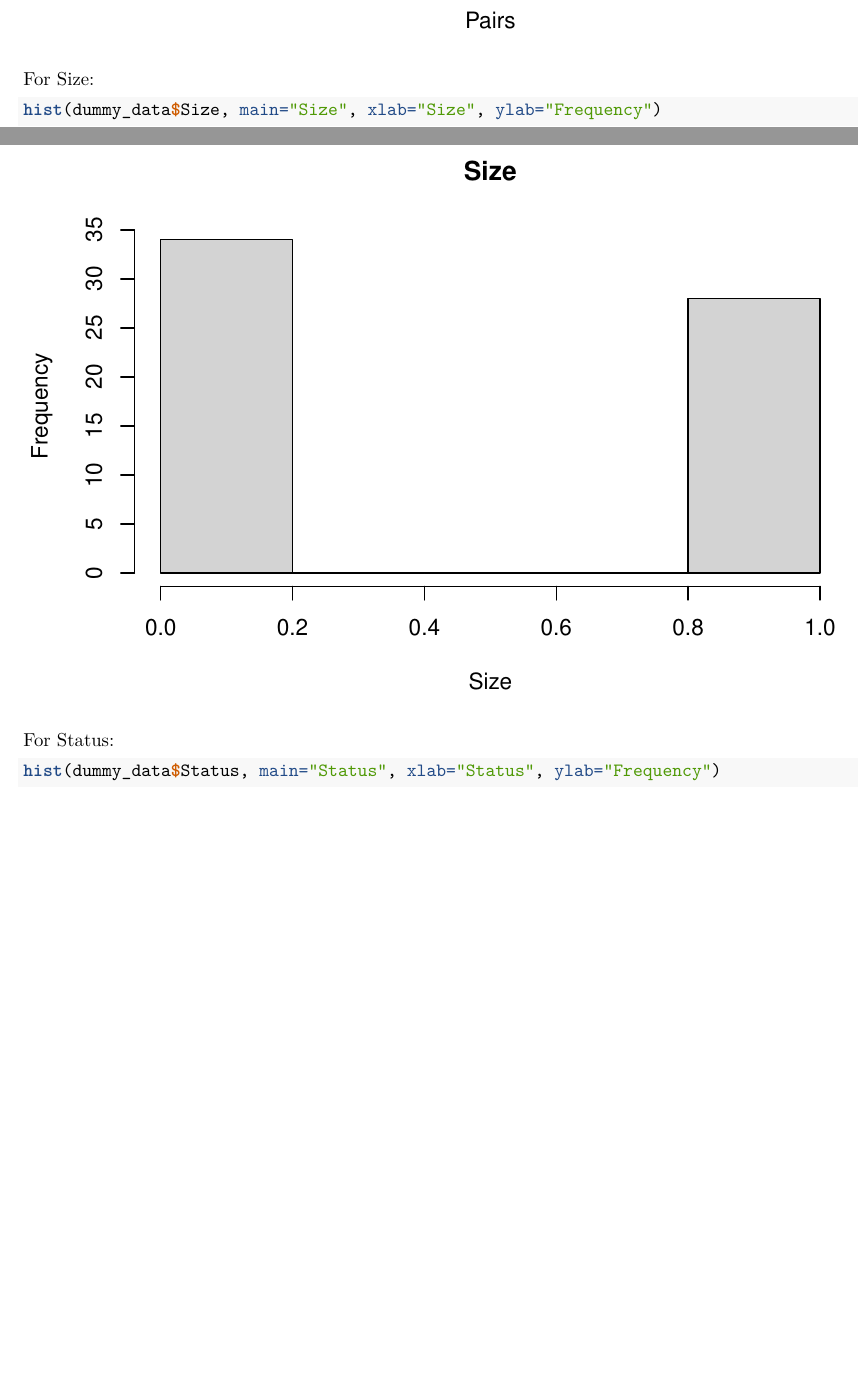
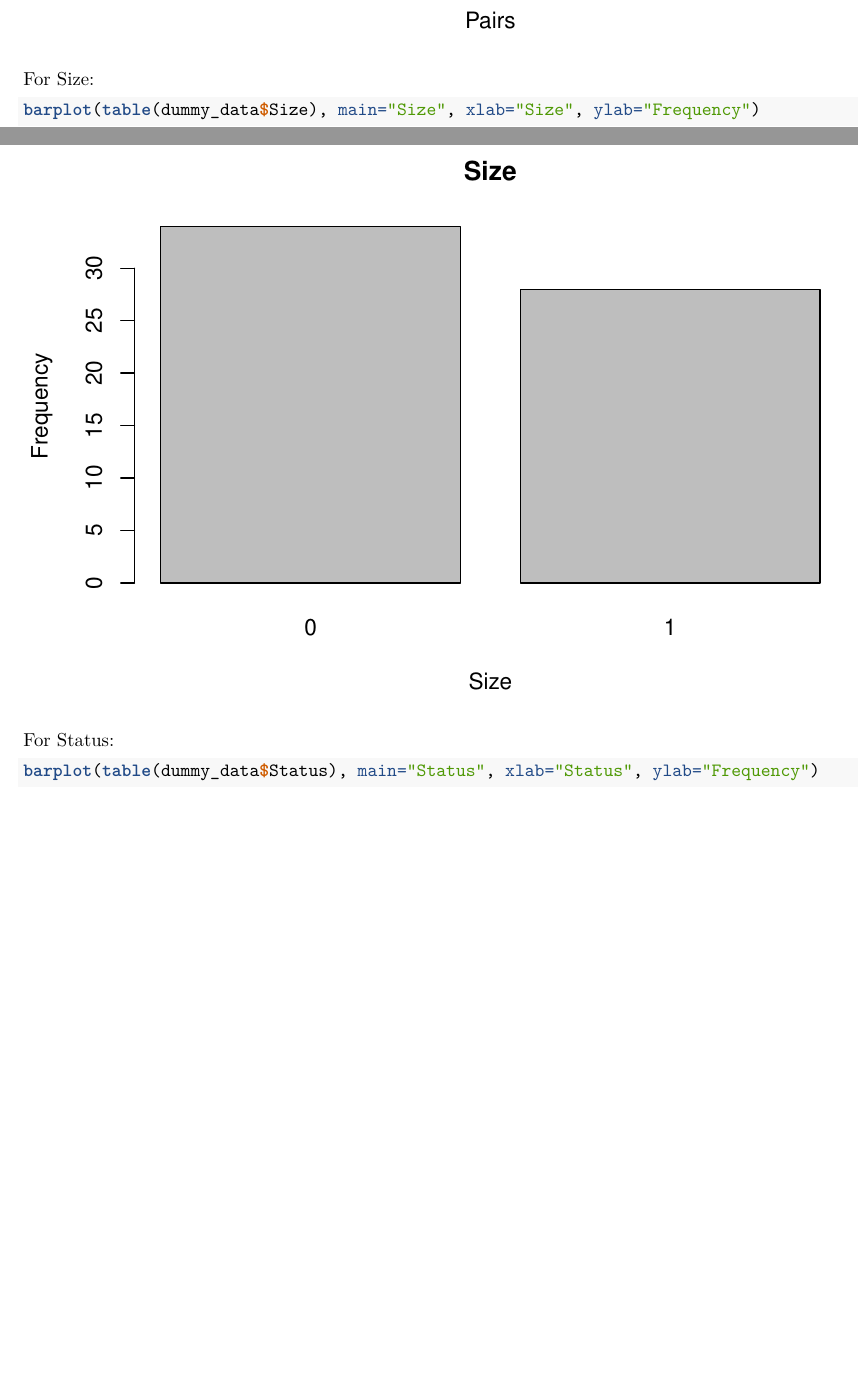
Before and after one commit to FIYEP-2023/Project-1, an R Markdown document (FYP_Lars_final_version.Rmd): two parts of pages 4 and 5 of 14, joined at a grey line, cut so that both start at the same text. Rendered offline with R 4.5, knitr and Pandoc, then LaTeX, with nearby package versions.

Commit message:
💄 Simplified bar plots

````diff
--- a/FYP_Lars_final_version.Rmd
+++ b/FYP_Lars_final_version.Rmd
@@ -53,11 +53,11 @@ hist(dummy_data$Pairs, main="Pairs", xlab="Pairs", ylab="Frequency")
 ```
 For Size:
 ```{r}
-hist(dummy_data$Size, main="Size", xlab="Size", ylab="Frequency")
+barplot(table(dummy_data$Size), main="Size", xlab="Size", ylab="Frequency")
 ```
 For Status:
 ```{r}
-hist(dummy_data$Status, main="Status", xlab="Status", ylab="Frequency")
+barplot(table(dummy_data$Status), main="Status", xlab="Status", ylab="Frequency")
 ```
 Step 1:
 Begin with describing and fitting a full model in which the intercepts and
````
